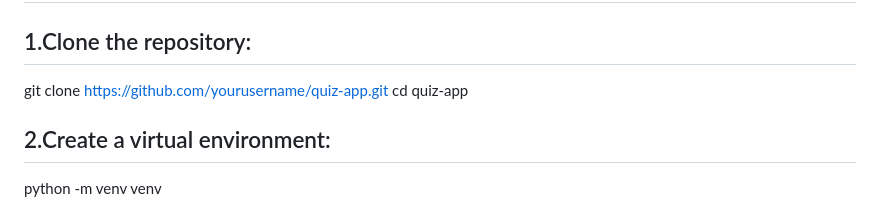
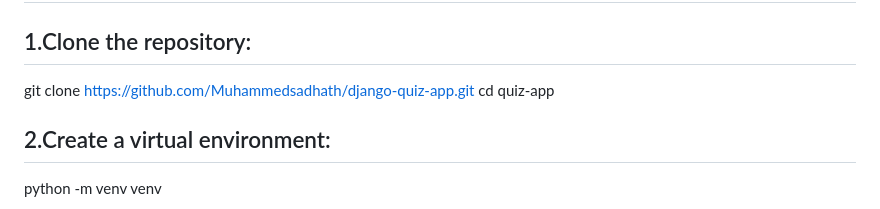
Before and after one commit to Muhammedsadhath/quiz_app, a Markdown page: README.md, the part around the change. Drawn GitHub-style.

```diff
--- a/README.md
+++ b/README.md
@@ -55,7 +55,7 @@
 ## Installation
 
 ## 1.Clone the repository:
-git clone https://github.com/yourusername/quiz-app.git
+git clone https://github.com/Muhammedsadhath/django-quiz-app.git
 cd quiz-app
 
 ## 2.Create a virtual environment:
```
